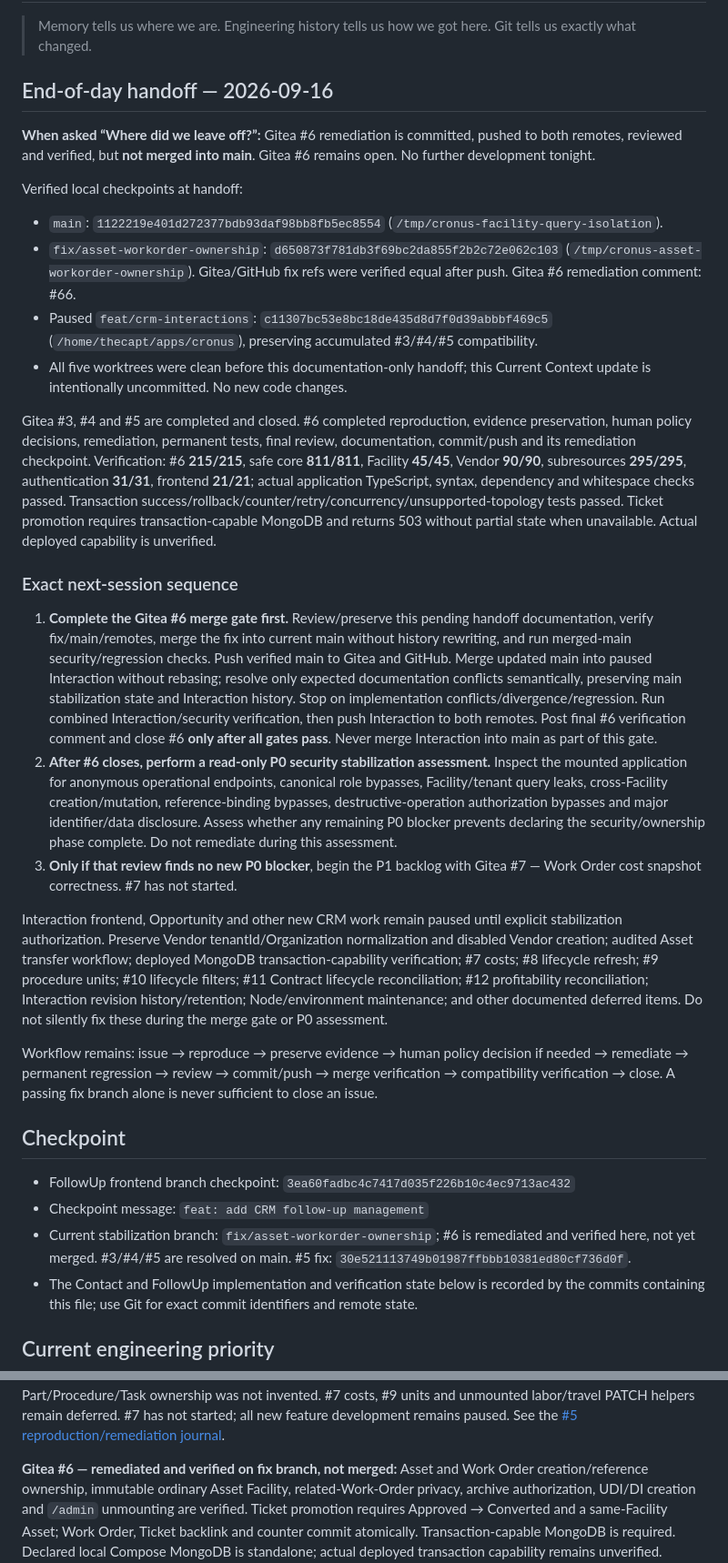
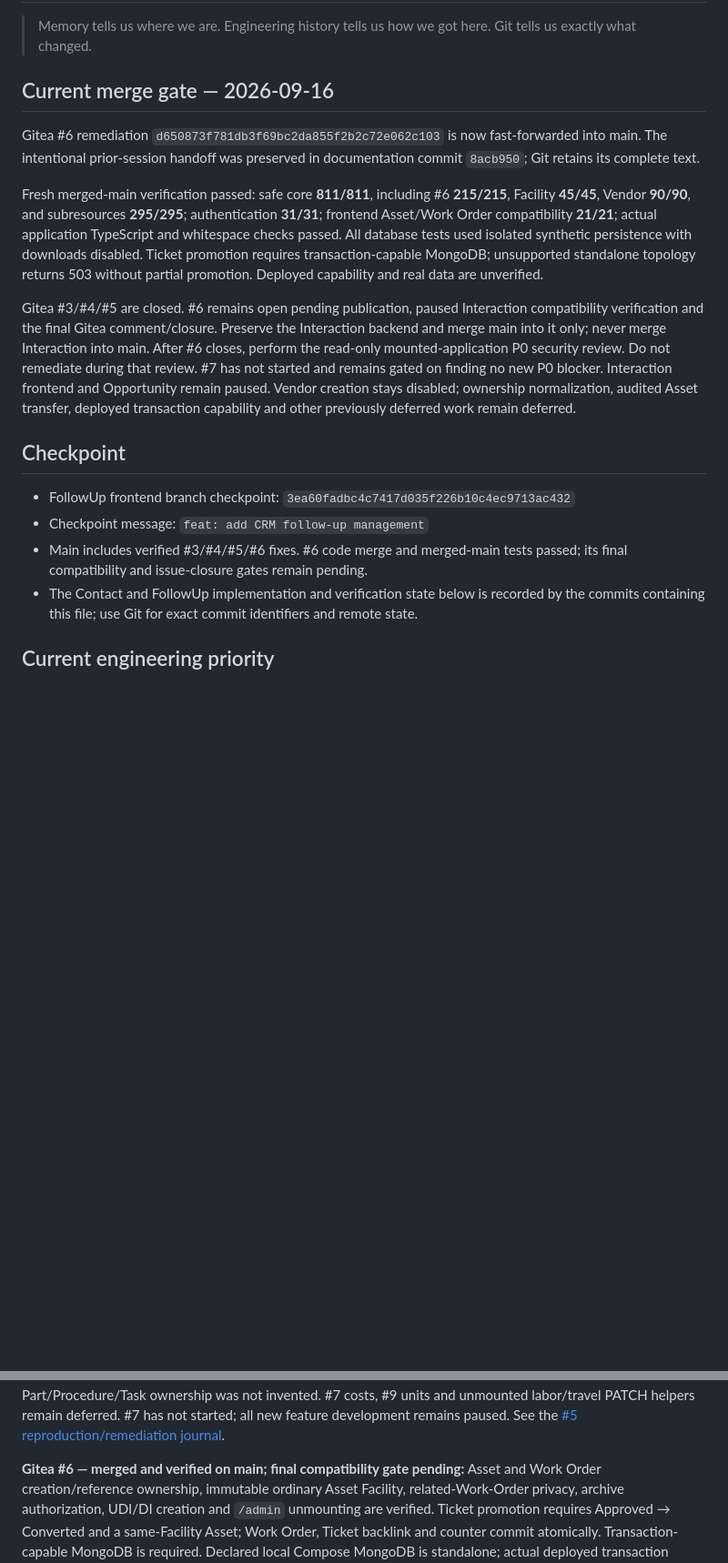
Before and after one commit to LiteRoc/Cronus, a Markdown page: docs/ai-memory/Current Context.md, 2 parts joined by grey strips. Shown at 91% size. Drawn GitHub-style; blank space fills up the shorter version.

Commit message:
docs: record verified Asset and Work Order ownership merge

```diff
--- a/docs/ai-memory/Current Context.md
+++ b/docs/ai-memory/Current Context.md
@@ -2,75 +2,34 @@
 
 > Memory tells us where we are. Engineering history tells us how we got here. Git tells us exactly what changed.
 
-## End-of-day handoff — 2026-09-16
+## Current merge gate — 2026-09-16
 
-**When asked “Where did we leave off?”:** Gitea #6 remediation is committed,
-pushed to both remotes, reviewed and verified, but **not merged into main**.
-Gitea #6 remains open. No further development tonight.
+Gitea #6 remediation `d650873f781db3f69bc2da855f2b2c72e062c103` is now
+fast-forwarded into main. The intentional prior-session handoff was preserved
+in documentation commit `8acb950`; Git retains its complete text.
 
-Verified local checkpoints at handoff:
+Fresh merged-main verification passed: safe core **811/811**, including #6
+**215/215**, Facility **45/45**, Vendor **90/90**, and subresources **295/295**;
+authentication **31/31**; frontend Asset/Work Order compatibility **21/21**;
+actual application TypeScript and whitespace checks passed. All database tests
+used isolated synthetic persistence with downloads disabled. Ticket promotion
+requires transaction-capable MongoDB; unsupported standalone topology returns
+503 without partial promotion. Deployed capability and real data are unverified.
 
-- `main`: `1122219e401d272377bdb93daf98bb8fb5ec8554`
-  (`/tmp/cronus-facility-query-isolation`).
-- `fix/asset-workorder-ownership`: `d650873f781db3f69bc2da855f2b2c72e062c103`
-  (`/tmp/cronus-asset-workorder-ownership`). Gitea/GitHub fix refs were verified
-  equal after push. Gitea #6 remediation comment: #66.
-- Paused `feat/crm-interactions`: `c11307bc53e8bc18de435d8d7f0d39abbbf469c5`
-  (`/home/thecapt/apps/cronus`), preserving accumulated #3/#4/#5 compatibility.
-- All five worktrees were clean before this documentation-only handoff; this
-  Current Context update is intentionally uncommitted. No new code changes.
-
-Gitea #3, #4 and #5 are completed and closed. #6 completed reproduction,
-evidence preservation, human policy decisions, remediation, permanent tests,
-final review, documentation, commit/push and its remediation checkpoint.
-Verification: #6 **215/215**, safe core **811/811**, Facility **45/45**, Vendor
-**90/90**, subresources **295/295**, authentication **31/31**, frontend **21/21**;
-actual application TypeScript, syntax, dependency and whitespace checks passed.
-Transaction success/rollback/counter/retry/concurrency/unsupported-topology tests
-passed. Ticket promotion requires transaction-capable MongoDB and returns 503
-without partial state when unavailable. Actual deployed capability is unverified.
-
-### Exact next-session sequence
-
-1. **Complete the Gitea #6 merge gate first.** Review/preserve this pending
-   handoff documentation, verify fix/main/remotes, merge the fix into current main
-   without history rewriting, and run merged-main security/regression checks.
-   Push verified main to Gitea and GitHub. Merge updated main into paused
-   Interaction without rebasing; resolve only expected documentation conflicts
-   semantically, preserving main stabilization state and Interaction history.
-   Stop on implementation conflicts/divergence/regression. Run combined
-   Interaction/security verification, then push Interaction to both remotes.
-   Post final #6 verification comment and close #6 **only after all gates pass**.
-   Never merge Interaction into main as part of this gate.
-2. **After #6 closes, perform a read-only P0 security stabilization assessment.**
-   Inspect the mounted application for anonymous operational endpoints, canonical
-   role bypasses, Facility/tenant query leaks, cross-Facility creation/mutation,
-   reference-binding bypasses, destructive-operation authorization bypasses and
-   major identifier/data disclosure. Assess whether any remaining P0 blocker
-   prevents declaring the security/ownership phase complete. Do not remediate
-   during this assessment.
-3. **Only if that review finds no new P0 blocker**, begin the P1 backlog with
-   Gitea #7 — Work Order cost snapshot correctness. #7 has not started.
-
-Interaction frontend, Opportunity and other new CRM work remain paused until
-explicit stabilization authorization. Preserve Vendor tenantId/Organization
-normalization and disabled Vendor creation; audited Asset transfer workflow;
-deployed MongoDB transaction-capability verification; #7 costs; #8 lifecycle
-refresh; #9 procedure units; #10 lifecycle filters; #11 Contract lifecycle
-reconciliation; #12 profitability reconciliation; Interaction revision
-history/retention; Node/environment maintenance; and other documented deferred
-items. Do not silently fix these during the merge gate or P0 assessment.
-
-Workflow remains: issue → reproduce → preserve evidence → human policy decision
-if needed → remediate → permanent regression → review → commit/push → merge
-verification → compatibility verification → close. A passing fix branch alone
-is never sufficient to close an issue.
+Gitea #3/#4/#5 are closed. #6 remains open pending publication, paused Interaction
+compatibility verification and the final Gitea comment/closure. Preserve the
+Interaction backend and merge main into it only; never merge Interaction into main.
+After #6 closes, perform the read-only mounted-application P0 security review.
+Do not remediate during that review. #7 has not started and remains gated on
+finding no new P0 blocker. Interaction frontend and Opportunity remain paused.
+Vendor creation stays disabled; ownership normalization, audited Asset transfer,
+deployed transaction capability and other previously deferred work remain deferred.
 
 ## Checkpoint
 
 - FollowUp frontend branch checkpoint: `3ea60fadbc4c7417d035f226b10c4ec9713ac432`
 - Checkpoint message: `feat: add CRM follow-up management`
-- Current stabilization branch: `fix/asset-workorder-ownership`; #6 is remediated and verified here, not yet merged. #3/#4/#5 are resolved on main. #5 fix: `30e521113749b01987ffbbb10381ed80cf736d0f`.
+- Main includes verified #3/#4/#5/#6 fixes. #6 code merge and merged-main tests passed; its final compatibility and issue-closure gates remain pending.
 - The Contact and FollowUp implementation and verification state below is recorded by the commits containing this file; use Git for exact commit identifiers and remote state.
 
 ## Current engineering priority
@@ -124,7 +83,7 @@ Part/Procedure/Task ownership was not invented. #7 costs, #9 units and unmounted
 labor/travel PATCH helpers remain deferred. #7 has not started; all new feature
 development remains paused. See the [#5 reproduction/remediation journal](<../engineering-journal/2026-09-15 - Work Order Subresource Ownership Reproduction.md>).
 
-**Gitea #6 — remediated and verified on fix branch, not merged:** Asset and
+**Gitea #6 — merged and verified on main; final compatibility gate pending:** Asset and
 Work Order creation/reference ownership, immutable ordinary Asset Facility,
 related-Work-Order privacy, archive authorization, UDI/DI creation and `/admin`
 unmounting are verified. Ticket promotion requires Approved → Converted and a
```
Also changed, not shown: docs/ai-memory/Open Threads.md (+5 -3 lines), docs/engineering-journal/2026-09-15 - Asset Work Order Ownership Reproduction.md (+28 -0 lines).
